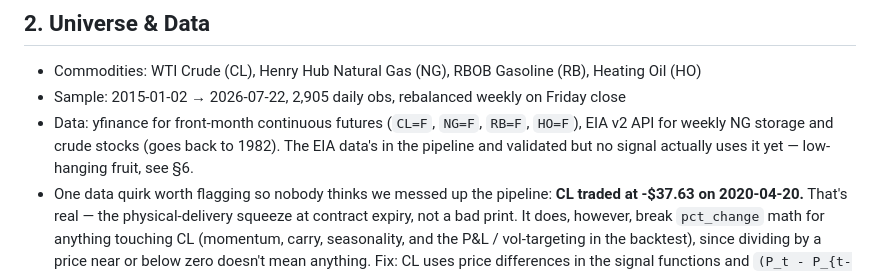
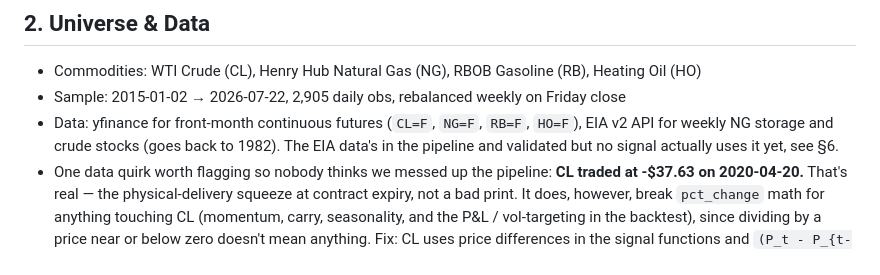
Before and after one commit to ryansoo523/energy-quant-starter, a Markdown page: research_note_template.md, the part around the change. Drawn GitHub-style.

```diff
--- a/research_note_template.md
+++ b/research_note_template.md
@@ -23,7 +23,7 @@ doesn't just track the commodity basket. That was the pitch going in.
 - Data: yfinance for front-month continuous futures (`CL=F`, `NG=F`,
   `RB=F`, `HO=F`), EIA v2 API for weekly NG storage and crude stocks
   (goes back to 1982). The EIA data's in the pipeline and validated but
-  no signal actually uses it yet — low-hanging fruit, see §6.
+  no signal actually uses it yet, see §6.
 - One data quirk worth flagging so nobody thinks we messed up the
   pipeline: **CL traded at -$37.63 on 2020-04-20.** That's real — the
   physical-delivery squeeze at contract expiry, not a bad print. It
```
